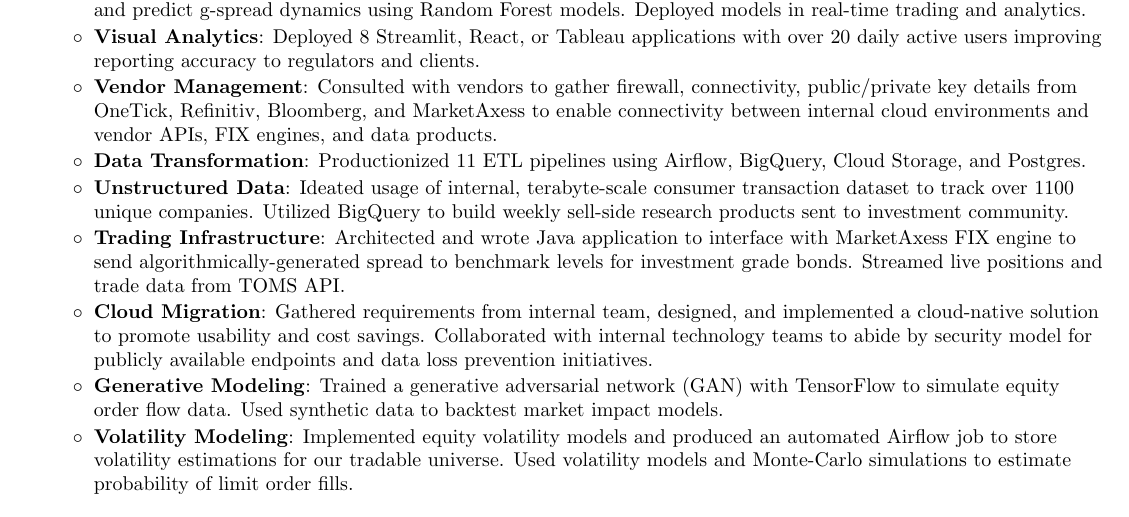
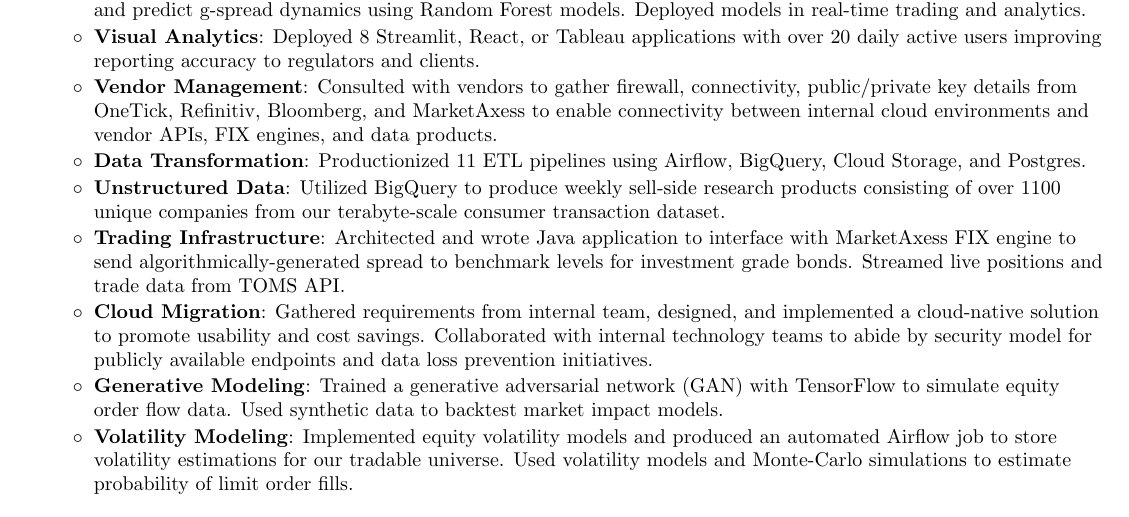
Before and after one commit to jptree/resume, a LaTeX CV (resume.tex): part of the page, cut so that both start at the same text. Compiled offline with pdfLaTeX.

Commit message:
modified unstructured data experience

```diff
--- a/resume.tex
+++ b/resume.tex
@@ -122,7 +122,7 @@
         \resumeItem{Data Transformation}
             {Productionized 11 ETL pipelines using Airflow, BigQuery, Cloud Storage, and Postgres.}
         \resumeItem{Unstructured Data}
-          {Ideated usage of internal, terabyte-scale consumer transaction dataset to track over 1100 unique companies. Utilized BigQuery to build weekly sell-side research products sent to investment community.}
+          {Utilized BigQuery to produce weekly sell-side research products consisting of over 1100 unique companies from our terabyte-scale consumer transaction dataset.}
         \resumeItem{Trading Infrastructure}
           {Architected and wrote Java application to interface with MarketAxess FIX engine to send algorithmically-generated spread to benchmark levels for investment grade bonds. Streamed live positions and trade data from TOMS API.}
         \resumeItem{Cloud Migration}
```
